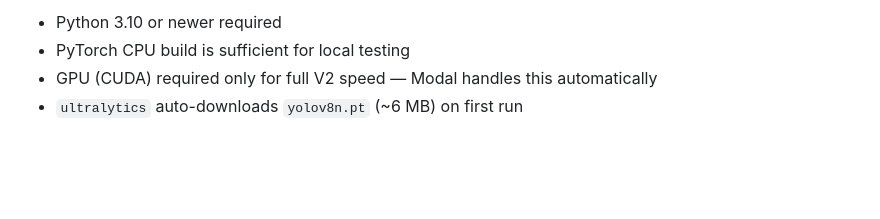
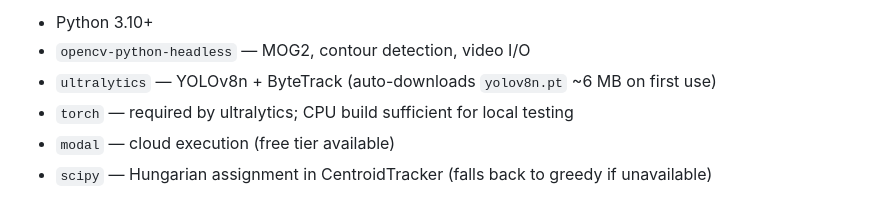
Before and after one commit to Abdulrahmann-Omar/-Person-Detection_CV_A4, a Markdown page: README.md, the part around one of its changes. Rendered like a GitHub page; blank space fills up the shorter version.

```diff
--- a/README.md
+++ b/README.md
@@ -128,5 +153,7 @@ The script auto-generates all figures before compiling.
 
-- Python 3.10 or newer required
-- PyTorch CPU build is sufficient for local testing
-- GPU (CUDA) required only for full V2 speed — Modal handles this automatically
-- `ultralytics` auto-downloads `yolov8n.pt` (~6 MB) on first run
+- Python 3.10+
+- `opencv-python-headless` — MOG2, contour detection, video I/O
+- `ultralytics` — YOLOv8n + ByteTrack (auto-downloads `yolov8n.pt` ~6 MB on first use)
+- `torch` — required by ultralytics; CPU build sufficient for local testing
+- `modal` — cloud execution (free tier available)
+- `scipy` — Hungarian assignment in CentroidTracker (falls back to greedy if unavailable)
```
Also changed, not shown: other parts of README.md (+93 -68 lines), docs/gifs/v1_after.gif (added), docs/gifs/v1_before.gif (added), docs/gifs/v2_after.gif (added), docs/gifs/v2_before.gif (added), 6 other files.
